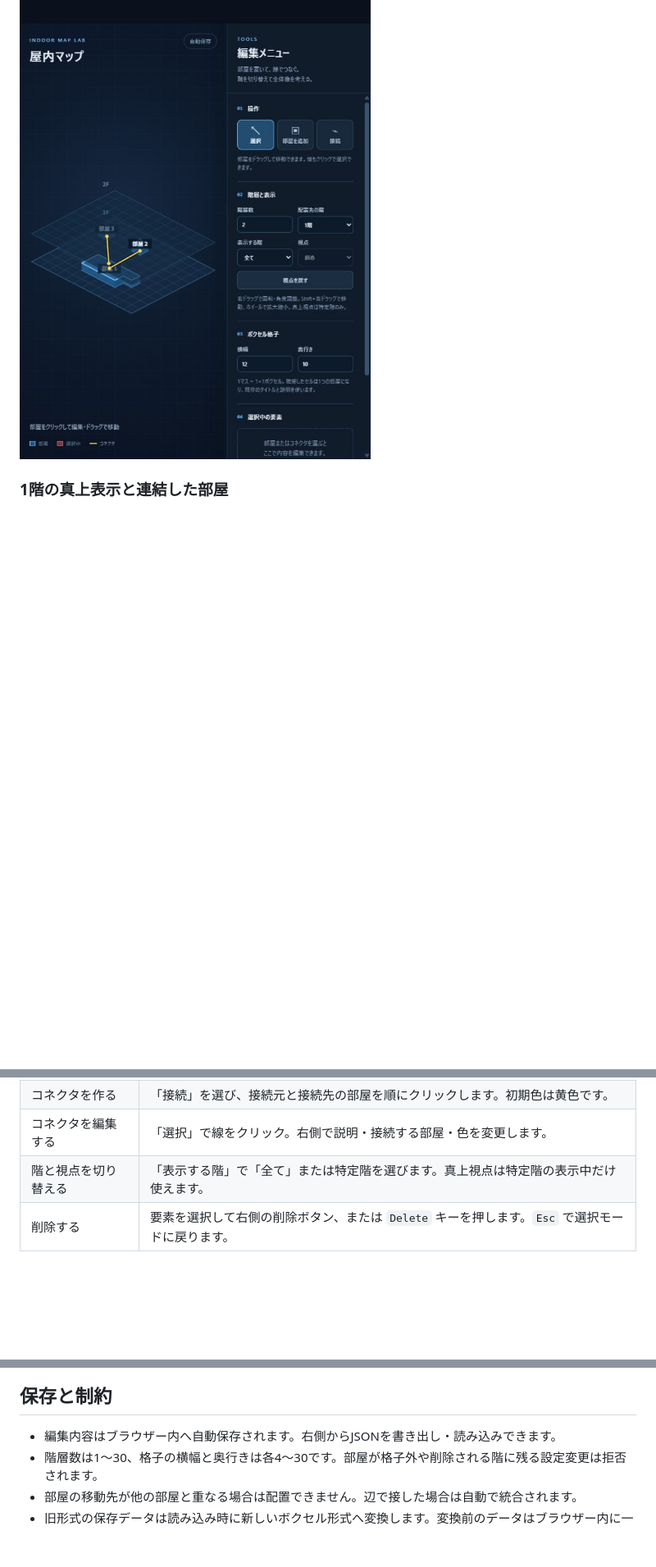
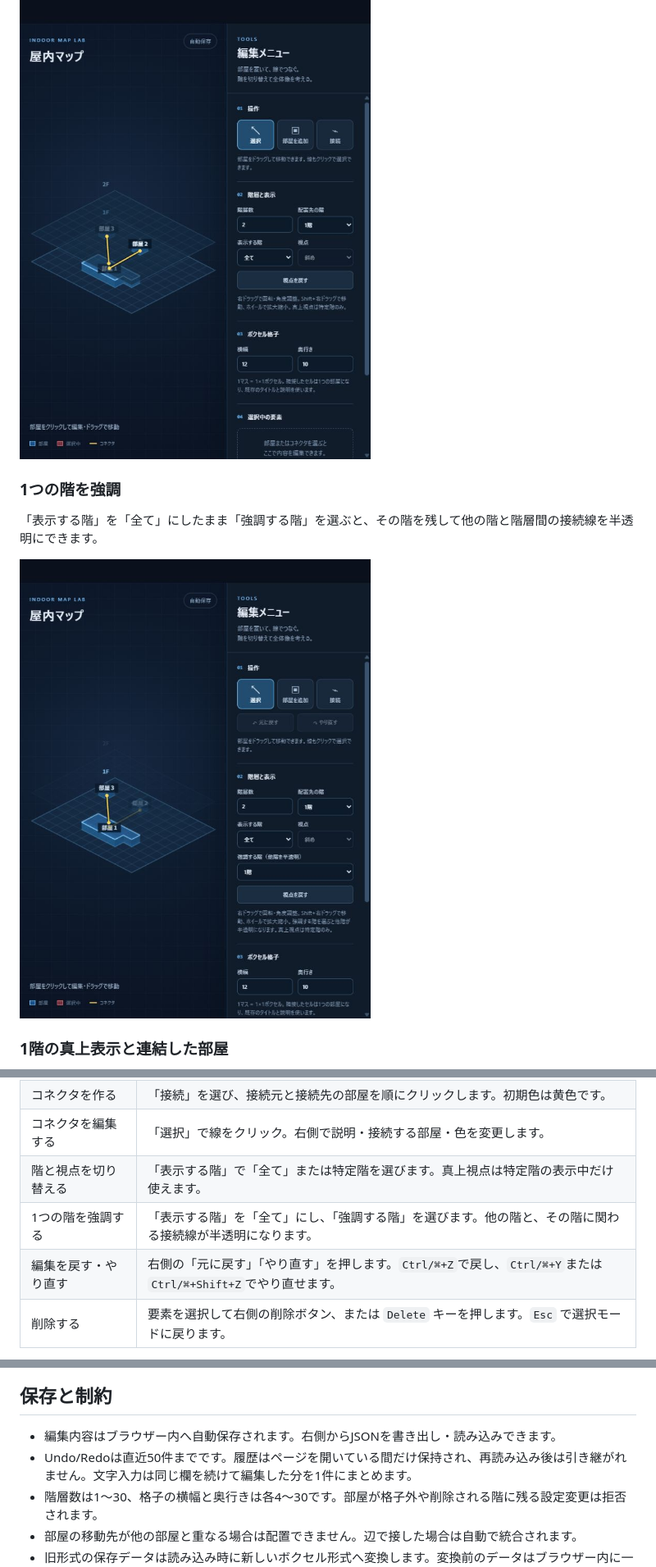
Before and after one commit to novelou/3D_voxelmap_brainstorming, a Markdown page: README.md, 3 parts joined by grey strips. Shown: that part at 82% size. Rendered like a GitHub page; pictures changed too: docs/screenshots/focus-floor.jpg (added); blank space fills up the shorter version.

```diff
--- a/README.md
+++ b/README.md
@@ -21,6 +21,12 @@ python -m http.server 8765
 各階を重ねて見られます。階をまたぐ線は、下階の部屋の天面から上階の部屋の底面へ接続します。
 
 ![全階を斜めから見た屋内マップ](docs/screenshots/overview.jpg)
+
+### 1つの階を強調
+
+「表示する階」を「全て」にしたまま「強調する階」を選ぶと、その階を残して他の階と階層間の接続線を半透明にできます。
+
+![1階を強調し、他の階を半透明にした表示](docs/screenshots/focus-floor.jpg)
 
 ### 1階の真上表示と連結した部屋
 
@@ -50,6 +56,8 @@ python -m http.server 8765
 | コネクタを作る | 「接続」を選び、接続元と接続先の部屋を順にクリックします。初期色は黄色です。 |
 | コネクタを編集する | 「選択」で線をクリック。右側で説明・接続する部屋・色を変更します。 |
 | 階と視点を切り替える | 「表示する階」で「全て」または特定階を選びます。真上視点は特定階の表示中だけ使えます。 |
+| 1つの階を強調する | 「表示する階」を「全て」にし、「強調する階」を選びます。他の階と、その階に関わる接続線が半透明になります。 |
+| 編集を戻す・やり直す | 右側の「元に戻す」「やり直す」を押します。`Ctrl/⌘+Z`で戻し、`Ctrl/⌘+Y`または`Ctrl/⌘+Shift+Z`でやり直せます。 |
 | 削除する | 要素を選択して右側の削除ボタン、または `Delete` キーを押します。`Esc` で選択モードに戻ります。 |
 
 連結した部屋には、接していた**既存の部屋のタイトルと説明**が残ります。別々の部屋を連結すると、吸収された側の情報は統合後の編集欄には残りません。削除は部屋全体が対象で、1ボクセルだけを削除する機能はありません。
@@ -67,6 +75,7 @@ python -m http.server 8765
 ## 保存と制約
 
 - 編集内容はブラウザー内へ自動保存されます。右側からJSONを書き出し・読み込みできます。
+- Undo/Redoは直近50件までです。履歴はページを開いている間だけ保持され、再読み込み後は引き継がれません。文字入力は同じ欄を続けて編集した分を1件にまとめます。
 - 階層数は1〜30、格子の横幅と奥行きは各4〜30です。部屋が格子外や削除される階に残る設定変更は拒否されます。
 - 部屋の移動先が他の部屋と重なる場合は配置できません。辺で接した場合は自動で統合されます。
 - 旧形式の保存データは読み込み時に新しいボクセル形式へ変換します。変換前のデータはブラウザー内に一度バックアップします。
```
Also changed, not shown: 3 other files.
